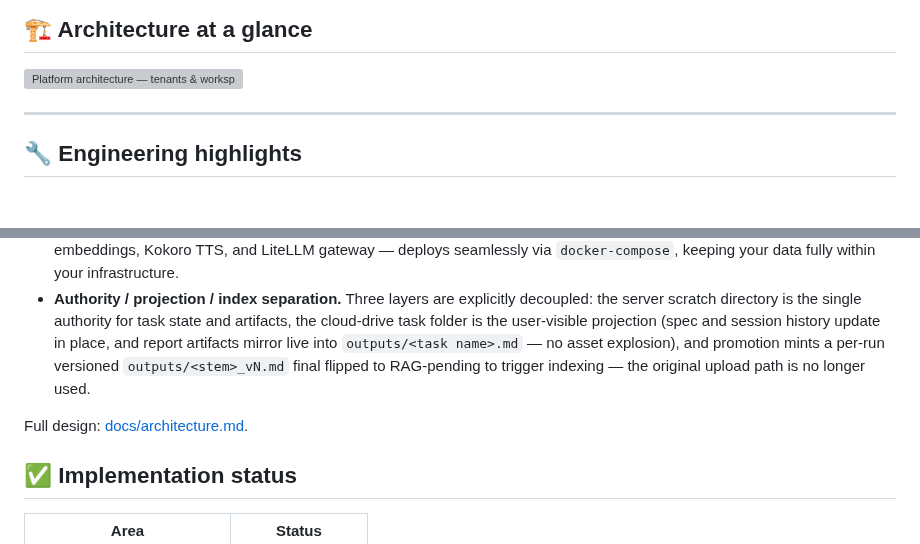
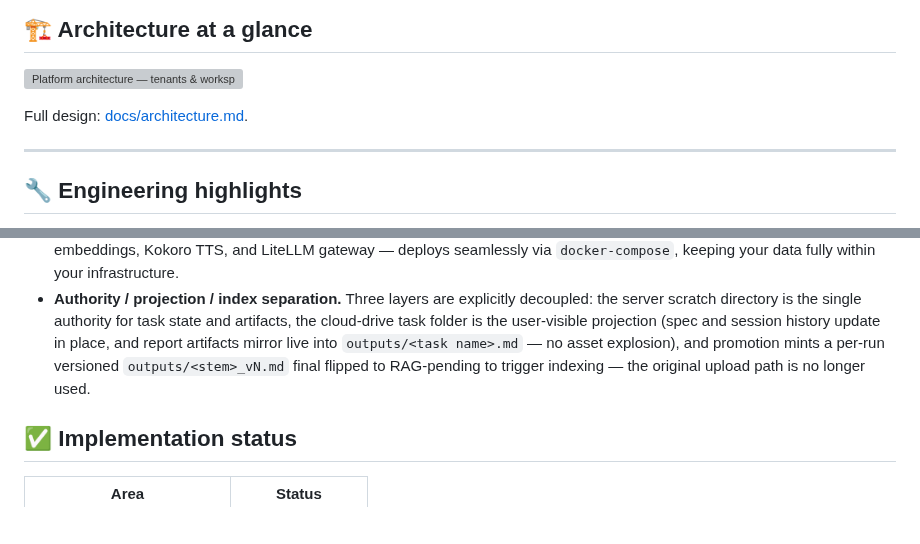
Before and after one commit to Eric-LLMs/DeepDive, a Markdown page: README.md, 2 parts joined by grey strips. Drawn GitHub-style; blank space fills up the shorter version; grey boxes are pictures that could not be loaded.

```diff
--- a/README.md
+++ b/README.md
@@ -57,6 +57,8 @@ DeepDive is a persistent AI tutor that helps you deeply understand your material
 
 ![Platform architecture — tenants & workspaces, access layer, core application (agent runtime · dual-track memory · configurable RAG · cloud workspace · processing), self-hosted data & AI services](./docs/images/deepdive-architecture-platform-diagram.png)
 
+Full design: [docs/architecture.md](docs/architecture.md).
+
 ---
 
 ## 🔧 Engineering highlights
@@ -85,8 +87,6 @@ DeepDive implements a controllable agent runtime rather than delegating orchestr
 - **Tenant-safe data isolation.** Request identity rides a ContextVar because the RAG and memory recallers are process-wide singletons that cannot take per-request constructor arguments; the same visibility predicate is written twice — once as a SQLAlchemy expression, once as a raw-SQL fragment — so the tsvector/pgvector recall path enforces the identical three channels (ownership, workspace membership, per-asset ACL with public links). Chunk-level predicates filter on `chunks.user_id` directly, so learning/chat chunks without an asset_id cannot leak past their owner. The vocabulary corpus uses partial unique indexes: public rows stay globally unique while each user's private rows are unique per user, so two users can each own a same-named term without colliding.
 - **Local-first client, self-hostable infrastructure.** The Electron workbench supports offline file workflows (file tree, multi-format viewer, video frame capture); large media is processed on the client and the resulting artifacts submitted back to the server, while most content-processing workloads run server-side. Videos become PPT/PDF study booklets: subtitle timestamps drive keyframe extraction, one frame plus its caption per page, with CJK-safe fonts so Chinese renders correctly; TTS auto-switches Chinese/English voices, synthesizes sentence-by-sentence so the first sentence plays back immediately, and caches waveforms by content hash for zero-latency replays. The complete backend stack — PostgreSQL/pgvector, Redis, TEI embeddings, Kokoro TTS, and LiteLLM gateway — deploys seamlessly via `docker-compose`, keeping your data fully within your infrastructure.
 - **Authority / projection / index separation.** Three layers are explicitly decoupled: the server scratch directory is the single authority for task state and artifacts, the cloud-drive task folder is the user-visible projection (spec and session history update in place, and report artifacts mirror live into `outputs/<task name>.md` — no asset explosion), and promotion mints a per-run versioned `outputs/<stem>_vN.md` final flipped to RAG-pending to trigger indexing — the original upload path is no longer used.
-
-Full design: [docs/architecture.md](docs/architecture.md).
 
 ## ✅ Implementation status
 
```
Also changed, not shown: README.zh-CN.md (+1 -2 lines).
